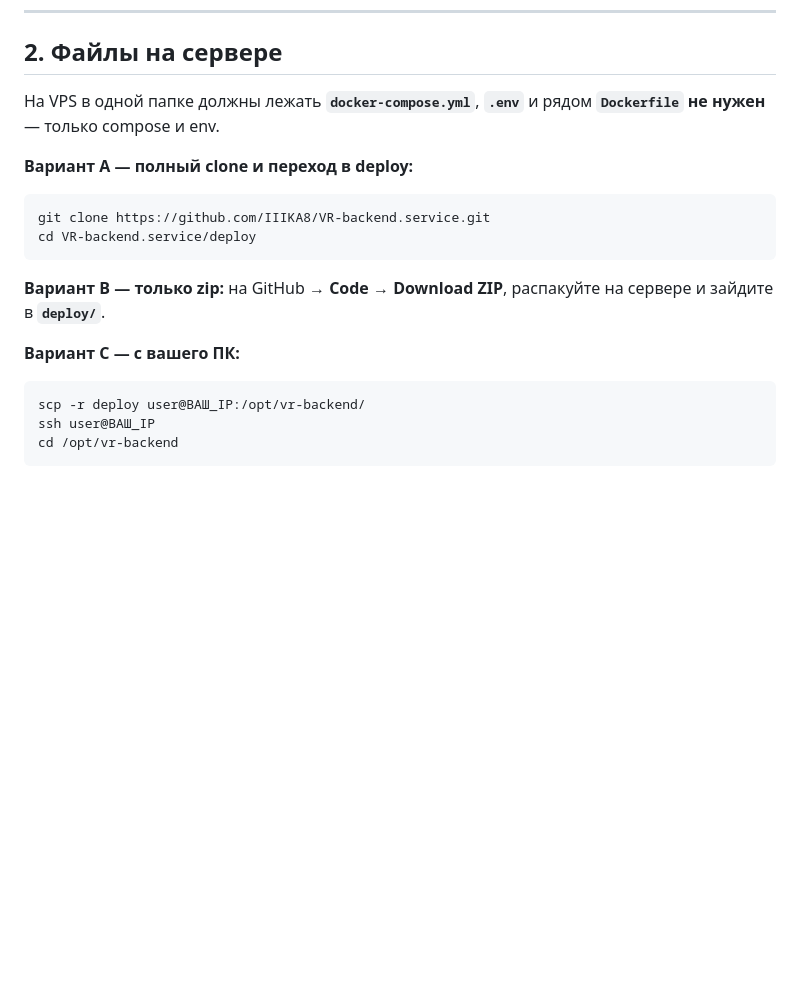
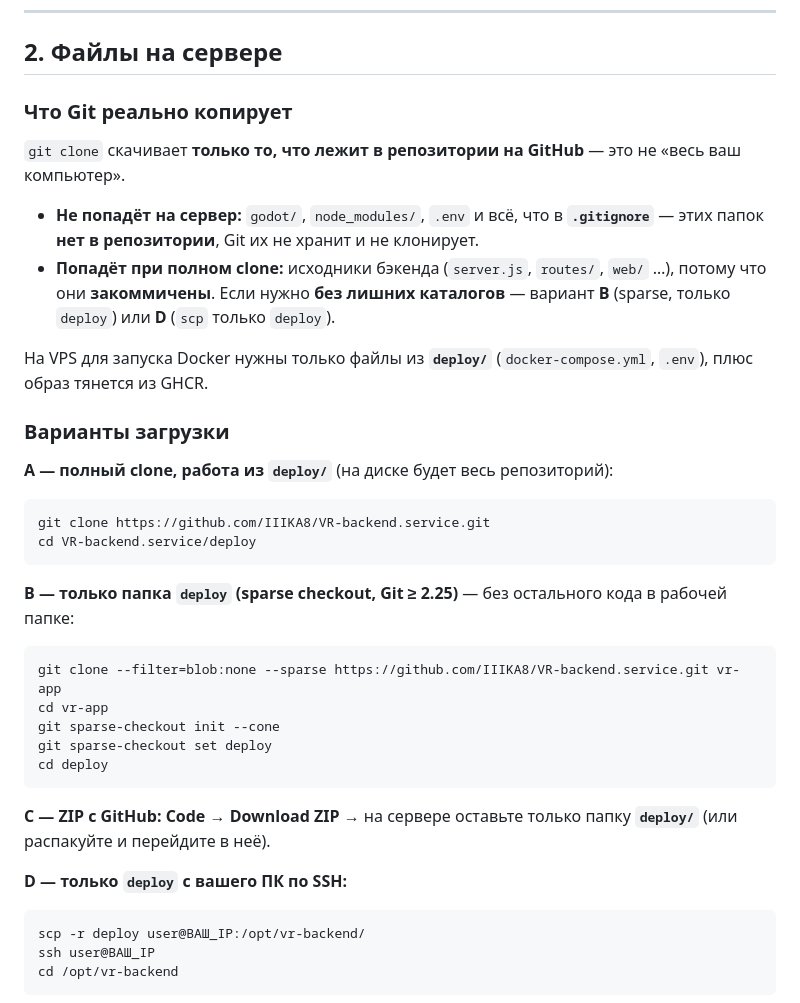
Before and after one commit to IIIKA8/VR-backend.service, a Markdown page: deploy/README.md, the part around the change. Rendered like a GitHub page; blank space fills up the shorter version.

Commit message:
docs(deploy): пояснение что clone не тянет gitignore и sparse только deploy

````diff
--- a/deploy/README.md
+++ b/deploy/README.md
@@ -21,18 +21,37 @@
 
 ## 2. Файлы на сервере
 
-На VPS в одной папке должны лежать **`docker-compose.yml`**, **`.env`** и рядом **`Dockerfile` не нужен** — только compose и env.
+### Что Git реально копирует
 
-**Вариант A — полный clone и переход в deploy:**
+`git clone` скачивает **только то, что лежит в репозитории на GitHub** — это не «весь ваш компьютер».
+
+- **Не попадёт на сервер:** `godot/`, `node_modules/`, `.env` и всё, что в **`.gitignore`** — этих папок **нет в репозитории**, Git их не хранит и не клонирует.
+- **Попадёт при полном clone:** исходники бэкенда (`server.js`, `routes/`, `web/` …), потому что они **закоммичены**. Если нужно **без лишних каталогов** — вариант **B** (sparse, только `deploy`) или **D** (`scp` только `deploy`).
+
+На VPS для запуска Docker нужны только файлы из **`deploy/`** (`docker-compose.yml`, `.env`), плюс образ тянется из GHCR.
+
+### Варианты загрузки
+
+**A — полный clone, работа из `deploy/`** (на диске будет весь репозиторий):
 
 ```bash
 git clone https://github.com/IIIKA8/VR-backend.service.git
 cd VR-backend.service/deploy
 ```
 
-**Вариант B — только zip:** на GitHub → **Code → Download ZIP**, распакуйте на сервере и зайдите в **`deploy/`**.
+**B — только папка `deploy` (sparse checkout, Git ≥ 2.25)** — без остального кода в рабочей папке:
 
-**Вариант C — с вашего ПК:**
+```bash
+git clone --filter=blob:none --sparse https://github.com/IIIKA8/VR-backend.service.git vr-app
+cd vr-app
+git sparse-checkout init --cone
+git sparse-checkout set deploy
+cd deploy
+```
+
+**C — ZIP с GitHub:** **Code → Download ZIP** → на сервере оставьте только папку **`deploy/`** (или распакуйте и перейдите в неё).
+
+**D — только `deploy` с вашего ПК по SSH:**
 
 ```bash
 scp -r deploy user@ВАШ_IP:/opt/vr-backend/
````
